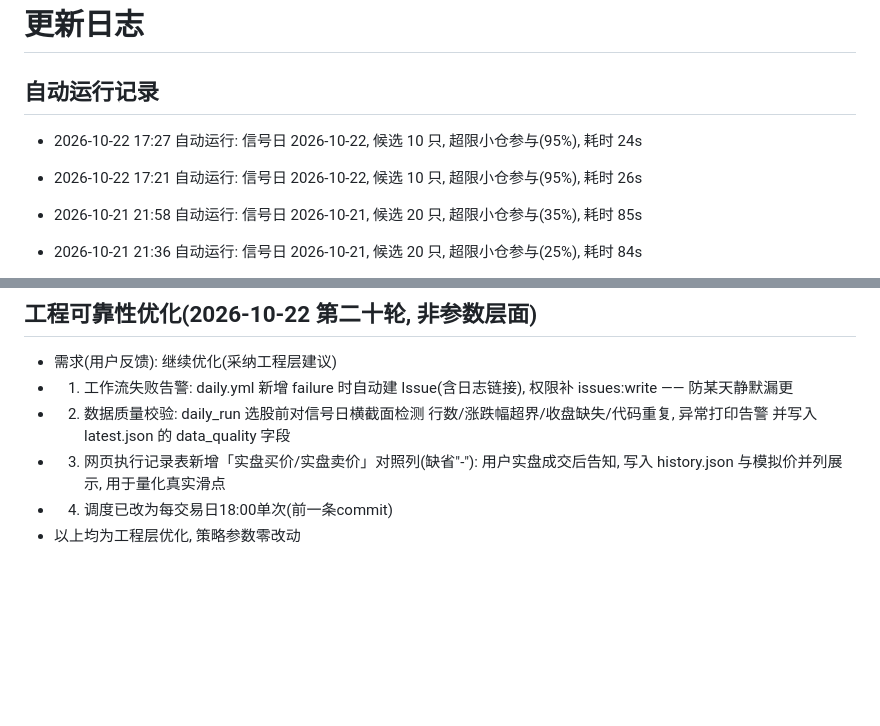
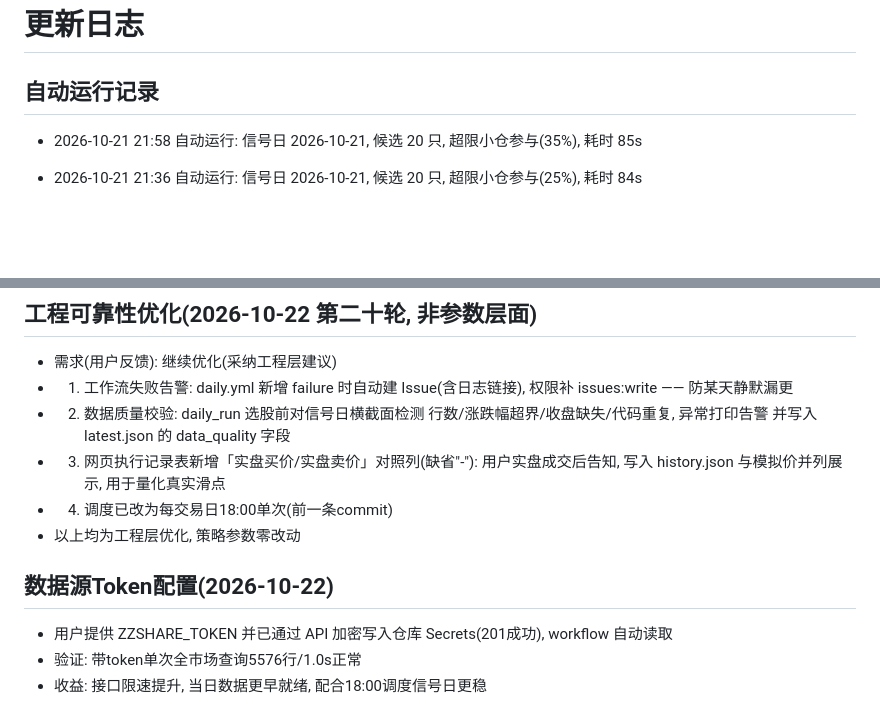
Before and after one commit to 13415837267/nextday-stock-pool, a Markdown page: CHANGELOG.md, 2 parts joined by grey strips. Drawn GitHub-style; blank space fills up the shorter version.

Commit message:
配置ZZSHARE_TOKEN到仓库Secrets(已验证), 接口限速提升

```diff
--- a/CHANGELOG.md
+++ b/CHANGELOG.md
@@ -1,8 +1,6 @@
 # 更新日志
 
 ## 自动运行记录
-- 2026-10-22 17:27 自动运行: 信号日 2026-10-22, 候选 10 只, 超限小仓参与(95%), 耗时 24s
-- 2026-10-22 17:21 自动运行: 信号日 2026-10-22, 候选 10 只, 超限小仓参与(95%), 耗时 26s
 - 2026-10-21 21:58 自动运行: 信号日 2026-10-21, 候选 20 只, 超限小仓参与(35%), 耗时 85s
 - 2026-10-21 21:36 自动运行: 信号日 2026-10-21, 候选 20 只, 超限小仓参与(25%), 耗时 84s
 - 2026-10-21 21:04 自动运行: 信号日 2026-10-21, 候选 20 只, 风控触发空仓, 耗时 88s
@@ -447,3 +445,7 @@
   与模拟价并列展示, 用于量化真实滑点
 - 4. 调度已改为每交易日18:00单次(前一条commit)
 - 以上均为工程层优化, 策略参数零改动
+## 数据源Token配置(2026-10-22)
+- 用户提供 ZZSHARE_TOKEN 并已通过 API 加密写入仓库 Secrets(201成功), workflow 自动读取
+- 验证: 带token单次全市场查询5576行/1.0s正常
+- 收益: 接口限速提升, 当日数据更早就绪, 配合18:00调度信号日更稳
```
